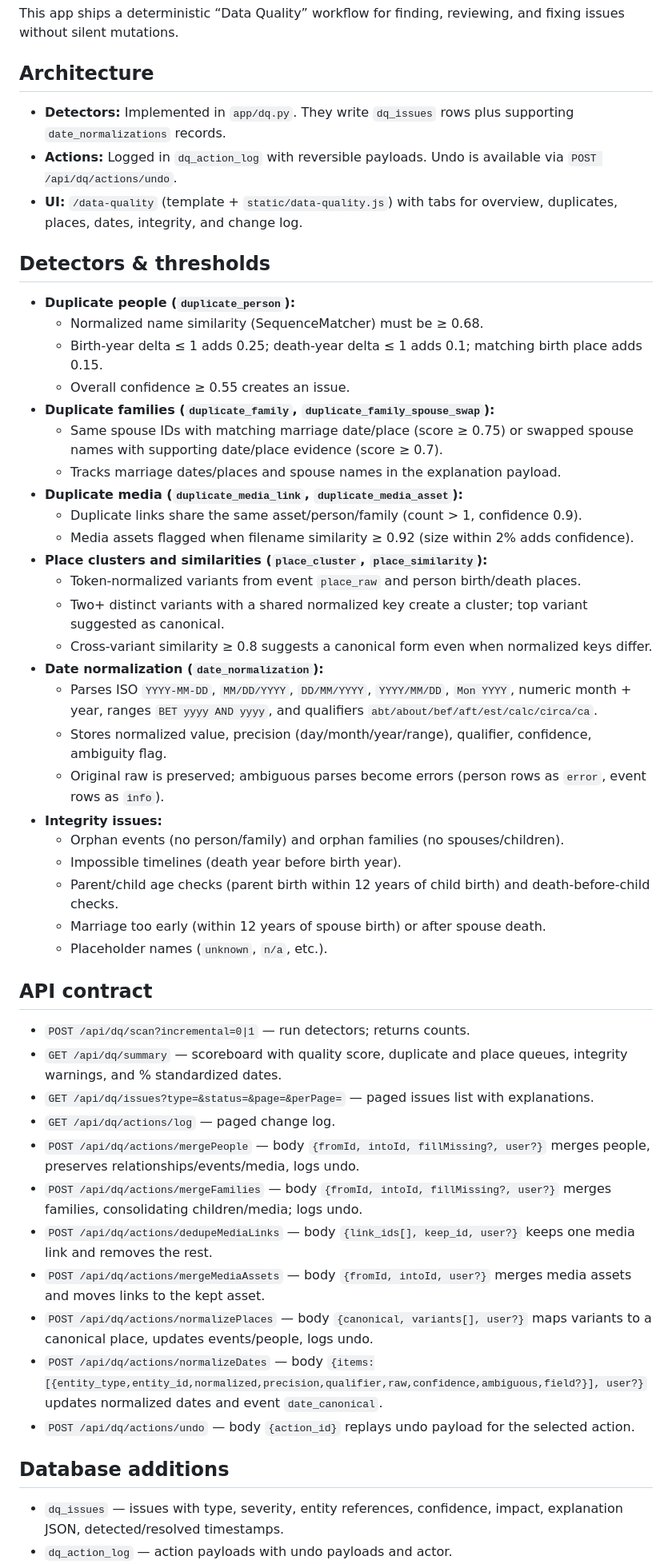
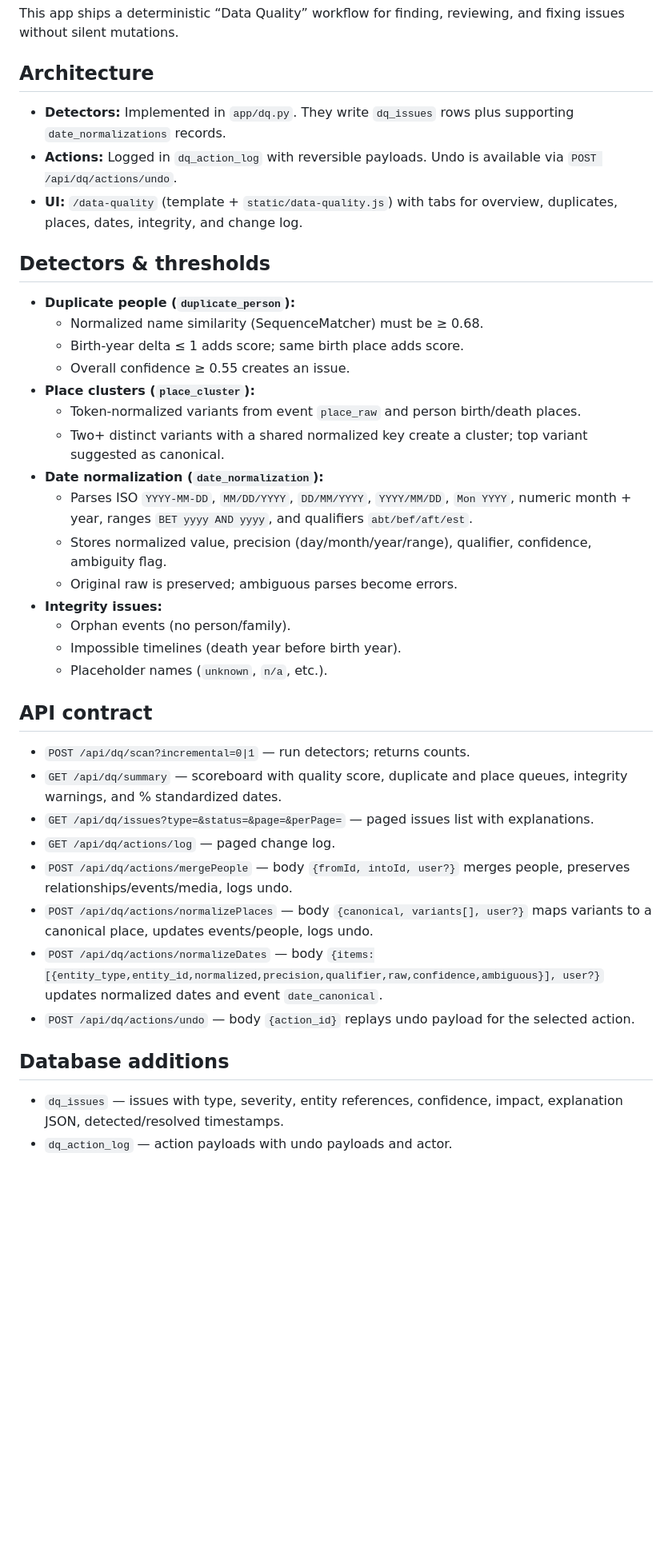
Before and after one commit to xfaith4/Family_GenealogyTool_Lite, a Markdown page: DataQuality.md, the part around the change printed below. Shown: that part at 80% size. Drawn GitHub-style; blank space fills up the shorter version.

Commit message:
refactor: simplify duplicate detection criteria and enhance API documentation

```diff
--- a/DataQuality.md
+++ b/DataQuality.md
@@ -3,50 +3,42 @@
 This app ships a deterministic “Data Quality” workflow for finding, reviewing, and fixing issues without silent mutations.
 
 ## Architecture
+
 - **Detectors:** Implemented in `app/dq.py`. They write `dq_issues` rows plus supporting `date_normalizations` records.
 - **Actions:** Logged in `dq_action_log` with reversible payloads. Undo is available via `POST /api/dq/actions/undo`.
 - **UI:** `/data-quality` (template + `static/data-quality.js`) with tabs for overview, duplicates, places, dates, integrity, and change log.
 
 ## Detectors & thresholds
+
 - **Duplicate people (`duplicate_person`):**
   - Normalized name similarity (SequenceMatcher) must be ≥ 0.68.
-  - Birth-year delta ≤ 1 adds 0.25; death-year delta ≤ 1 adds 0.1; matching birth place adds 0.15.
+  - Birth-year delta ≤ 1 adds score; same birth place adds score.
   - Overall confidence ≥ 0.55 creates an issue.
-- **Duplicate families (`duplicate_family`, `duplicate_family_spouse_swap`):**
-  - Same spouse IDs with matching marriage date/place (score ≥ 0.75) or swapped spouse names with supporting date/place evidence (score ≥ 0.7).
-  - Tracks marriage dates/places and spouse names in the explanation payload.
-- **Duplicate media (`duplicate_media_link`, `duplicate_media_asset`):**
-  - Duplicate links share the same asset/person/family (count > 1, confidence 0.9).
-  - Media assets flagged when filename similarity ≥ 0.92 (size within 2% adds confidence).
-- **Place clusters and similarities (`place_cluster`, `place_similarity`):**
+- **Place clusters (`place_cluster`):**
   - Token-normalized variants from event `place_raw` and person birth/death places.
   - Two+ distinct variants with a shared normalized key create a cluster; top variant suggested as canonical.
-  - Cross-variant similarity ≥ 0.8 suggests a canonical form even when normalized keys differ.
 - **Date normalization (`date_normalization`):**
-  - Parses ISO `YYYY-MM-DD`, `MM/DD/YYYY`, `DD/MM/YYYY`, `YYYY/MM/DD`, `Mon YYYY`, numeric month + year, ranges `BET yyyy AND yyyy`, and qualifiers `abt/about/bef/aft/est/calc/circa/ca`.
+  - Parses ISO `YYYY-MM-DD`, `MM/DD/YYYY`, `DD/MM/YYYY`, `YYYY/MM/DD`, `Mon YYYY`, numeric month + year, ranges `BET yyyy AND yyyy`, and qualifiers `abt/bef/aft/est`.
   - Stores normalized value, precision (day/month/year/range), qualifier, confidence, ambiguity flag.
-  - Original raw is preserved; ambiguous parses become errors (person rows as `error`, event rows as `info`).
+  - Original raw is preserved; ambiguous parses become errors.
 - **Integrity issues:**
-  - Orphan events (no person/family) and orphan families (no spouses/children).
+  - Orphan events (no person/family).
   - Impossible timelines (death year before birth year).
-  - Parent/child age checks (parent birth within 12 years of child birth) and death-before-child checks.
-  - Marriage too early (within 12 years of spouse birth) or after spouse death.
   - Placeholder names (`unknown`, `n/a`, etc.).
 
 ## API contract
+
 - `POST /api/dq/scan?incremental=0|1` — run detectors; returns counts.
 - `GET /api/dq/summary` — scoreboard with quality score, duplicate and place queues, integrity warnings, and % standardized dates.
 - `GET /api/dq/issues?type=&status=&page=&perPage=` — paged issues list with explanations.
 - `GET /api/dq/actions/log` — paged change log.
-- `POST /api/dq/actions/mergePeople` — body `{fromId, intoId, fillMissing?, user?}` merges people, preserves relationships/events/media, logs undo.
-- `POST /api/dq/actions/mergeFamilies` — body `{fromId, intoId, fillMissing?, user?}` merges families, consolidating children/media; logs undo.
-- `POST /api/dq/actions/dedupeMediaLinks` — body `{link_ids[], keep_id, user?}` keeps one media link and removes the rest.
-- `POST /api/dq/actions/mergeMediaAssets` — body `{fromId, intoId, user?}` merges media assets and moves links to the kept asset.
+- `POST /api/dq/actions/mergePeople` — body `{fromId, intoId, user?}` merges people, preserves relationships/events/media, logs undo.
 - `POST /api/dq/actions/normalizePlaces` — body `{canonical, variants[], user?}` maps variants to a canonical place, updates events/people, logs undo.
-- `POST /api/dq/actions/normalizeDates` — body `{items:[{entity_type,entity_id,normalized,precision,qualifier,raw,confidence,ambiguous,field?}], user?}` updates normalized dates and event `date_canonical`.
+- `POST /api/dq/actions/normalizeDates` — body `{items:[{entity_type,entity_id,normalized,precision,qualifier,raw,confidence,ambiguous}], user?}` updates normalized dates and event `date_canonical`.
 - `POST /api/dq/actions/undo` — body `{action_id}` replays undo payload for the selected action.
 
 ## Database additions
+
 - `dq_issues` — issues with type, severity, entity references, confidence, impact, explanation JSON, detected/resolved timestamps.
 - `dq_action_log` — action payloads with undo payloads and actor.
 - `date_normalizations` — normalized dates per entity, with precision/qualifier/confidence/ambiguity flags.
```
Also changed, not shown: other parts of DataQuality.md (+2 -0 lines).
